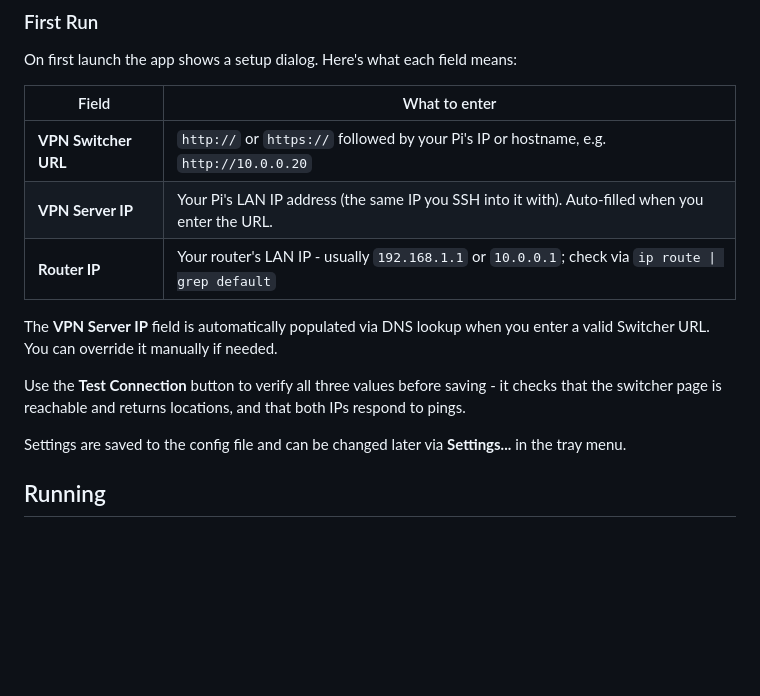
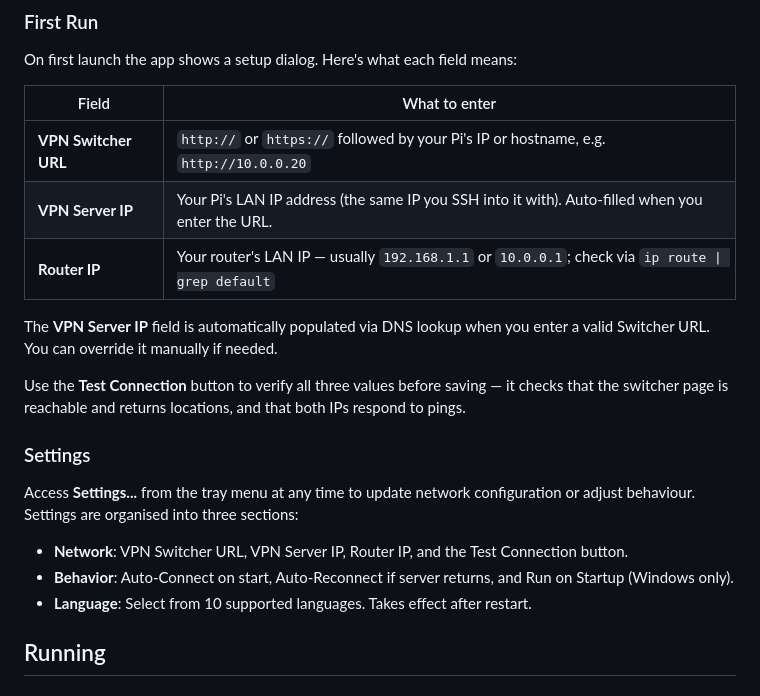
Before and after one commit to senjinthedragon/DragonFoxVPN, a Markdown page: README.md, the part around one of its changes. GitHub-like rendering; blank space fills up the shorter version.

```diff
--- a/README.md
+++ b/README.md
@@ -231,13 +233,19 @@ On first launch the app shows a setup dialog. Here's what each field means:
 | -------------------- | ------------------------------------------------------------------------------------------------- |
 | **VPN Switcher URL** | `http://` or `https://` followed by your Pi's IP or hostname, e.g. `http://10.0.0.20`            |
 | **VPN Server IP**    | Your Pi's LAN IP address (the same IP you SSH into it with). Auto-filled when you enter the URL. |
-| **Router IP**        | Your router's LAN IP - usually `192.168.1.1` or `10.0.0.1`; check via `ip route \| grep default` |
+| **Router IP**        | Your router's LAN IP — usually `192.168.1.1` or `10.0.0.1`; check via `ip route \| grep default` |
 
 The **VPN Server IP** field is automatically populated via DNS lookup when you enter a valid Switcher URL. You can override it manually if needed.
 
-Use the **Test Connection** button to verify all three values before saving - it checks that the switcher page is reachable and returns locations, and that both IPs respond to pings.
+Use the **Test Connection** button to verify all three values before saving — it checks that the switcher page is reachable and returns locations, and that both IPs respond to pings.
 
-Settings are saved to the config file and can be changed later via **Settings...** in the tray menu.
+### Settings
+
+Access **Settings...** from the tray menu at any time to update network configuration or adjust behaviour. Settings are organised into three sections:
+
+- **Network**: VPN Switcher URL, VPN Server IP, Router IP, and the Test Connection button.
+- **Behavior**: Auto-Connect on start, Auto-Reconnect if server returns, and Run on Startup (Windows only).
+- **Language**: Select from 10 supported languages. Takes effect after restart.
 
 ## Running
 
```
Also changed, not shown: other parts of README.md (+20 -18 lines).
